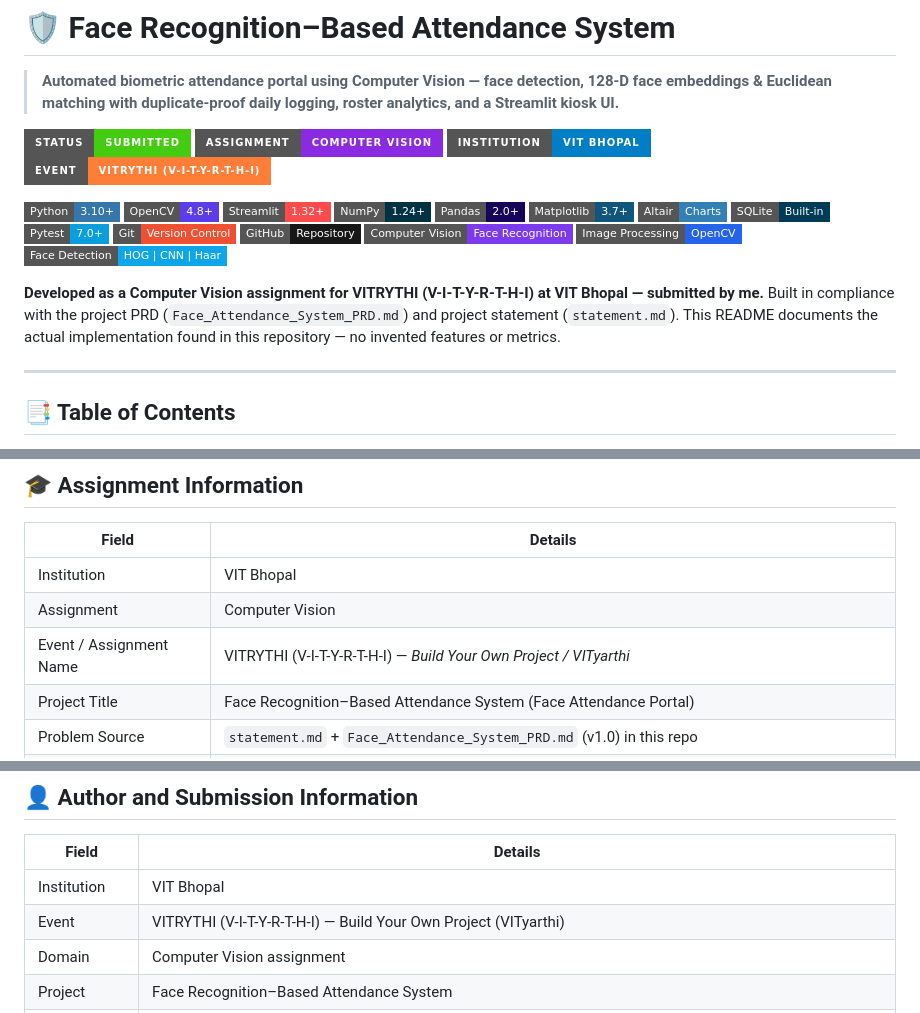
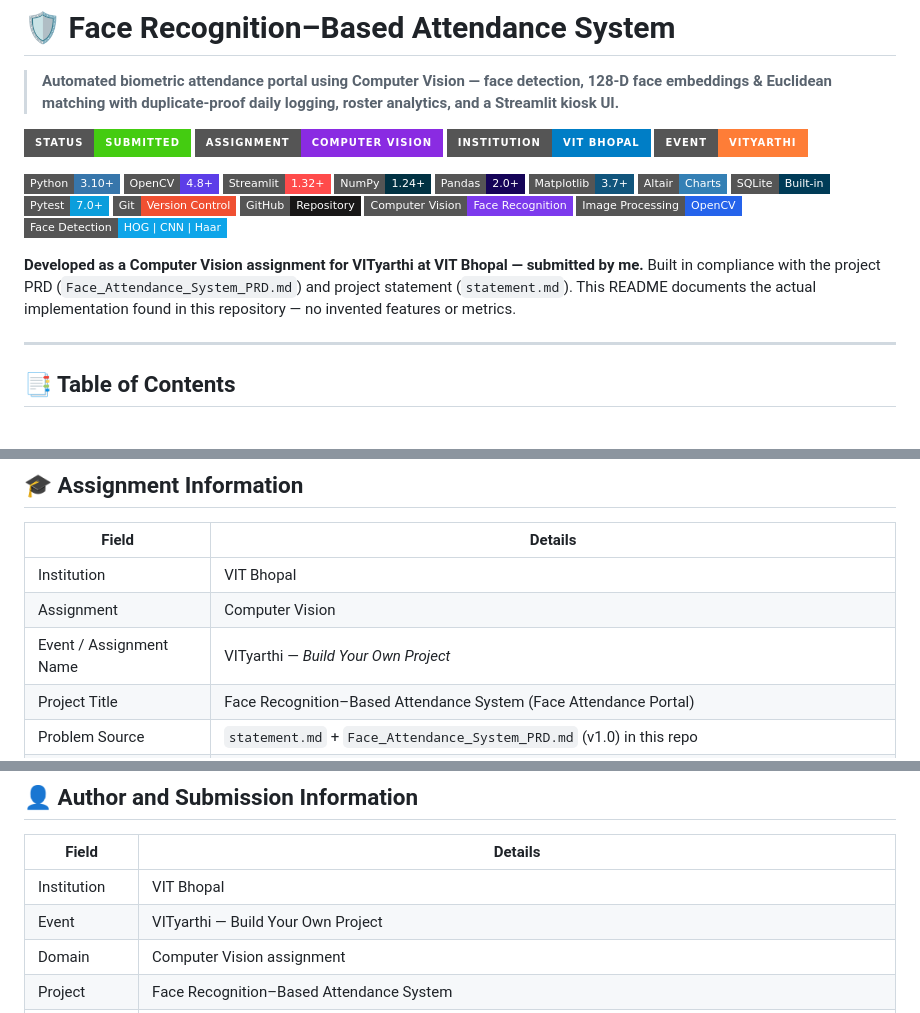
Before and after one commit to Mausam5055/Facial-Attendance-System, a Markdown page: README.md, 3 parts joined by grey strips. Rendered like a GitHub page; badges without logos.

Commit message:
docs: correct event name to VITyarthi

```diff
--- a/README.md
+++ b/README.md
@@ -5,7 +5,7 @@
 ![Status](https://img.shields.io/badge/Status-Submitted-success?style=for-the-badge)
 ![Assignment](https://img.shields.io/badge/Assignment-Computer_Vision-blueviolet?style=for-the-badge)
 ![Institution](https://img.shields.io/badge/Institution-VIT_Bhopal-blue?style=for-the-badge)
-![Event](https://img.shields.io/badge/Event-VITRYTHI_(V--I--T--Y--R--T--H--I)-orange?style=for-the-badge)
+![Event](https://img.shields.io/badge/Event-VITyarthi-orange?style=for-the-badge)
 
 ![Python](https://img.shields.io/badge/Python-3.10%2B-3776AB?style=flat-square&logo=python&logoColor=white)
 ![OpenCV](https://img.shields.io/badge/OpenCV-4.8%2B-5C3EE8?style=flat-square&logo=opencv&logoColor=white)
@@ -22,7 +22,7 @@
 ![Image Processing](https://img.shields.io/badge/Image_Processing-OpenCV-2563EB?style=flat-square)
 ![Face Detection](https://img.shields.io/badge/Face_Detection-HOG_%7C_CNN_%7C_Haar-0EA5E9?style=flat-square)
 
-**Developed as a Computer Vision assignment for VITRYTHI (V-I-T-Y-R-T-H-I) at VIT Bhopal — submitted by me.** Built in compliance with the project PRD (`Face_Attendance_System_PRD.md`) and project statement (`statement.md`). This README documents the actual implementation found in this repository — no invented features or metrics.
+**Developed as a Computer Vision assignment for VITyarthi at VIT Bhopal — submitted by me.** Built in compliance with the project PRD (`Face_Attendance_System_PRD.md`) and project statement (`statement.md`). This README documents the actual implementation found in this repository — no invented features or metrics.
 
 ---
 
@@ -75,7 +75,7 @@ This project is a **desktop/web-based Face Recognition Attendance System**. Inst
 | ----- | ------- |
 | Institution | VIT Bhopal |
 | Assignment | Computer Vision |
-| Event / Assignment Name | VITRYTHI (V-I-T-Y-R-T-H-I) — *Build Your Own Project / VITyarthi* |
+| Event / Assignment Name | VITyarthi — *Build Your Own Project* |
 | Project Title | Face Recognition–Based Attendance System (Face Attendance Portal) |
 | Problem Source | `statement.md` + `Face_Attendance_System_PRD.md` (v1.0) in this repo |
 | Technologies | Python, OpenCV, Streamlit, NumPy, Pandas, Matplotlib, Altair, SQLite, Pytest (optional: `face_recognition` / dlib) |
@@ -579,7 +579,7 @@ Only libraries/specs actually used or cited in the repo — no fabricated papers
 | Field | Details |
 | ----- | ------- |
 | Institution | VIT Bhopal |
-| Event | VITRYTHI (V-I-T-Y-R-T-H-I) — Build Your Own Project (VITyarthi) |
+| Event | VITyarthi — Build Your Own Project |
 | Domain | Computer Vision assignment |
 | Project | Face Recognition–Based Attendance System |
 | Submitted by | *Me (student submitter — name/registration withheld; no author identity was found in the analyzed files, so none is invented)* |
```
